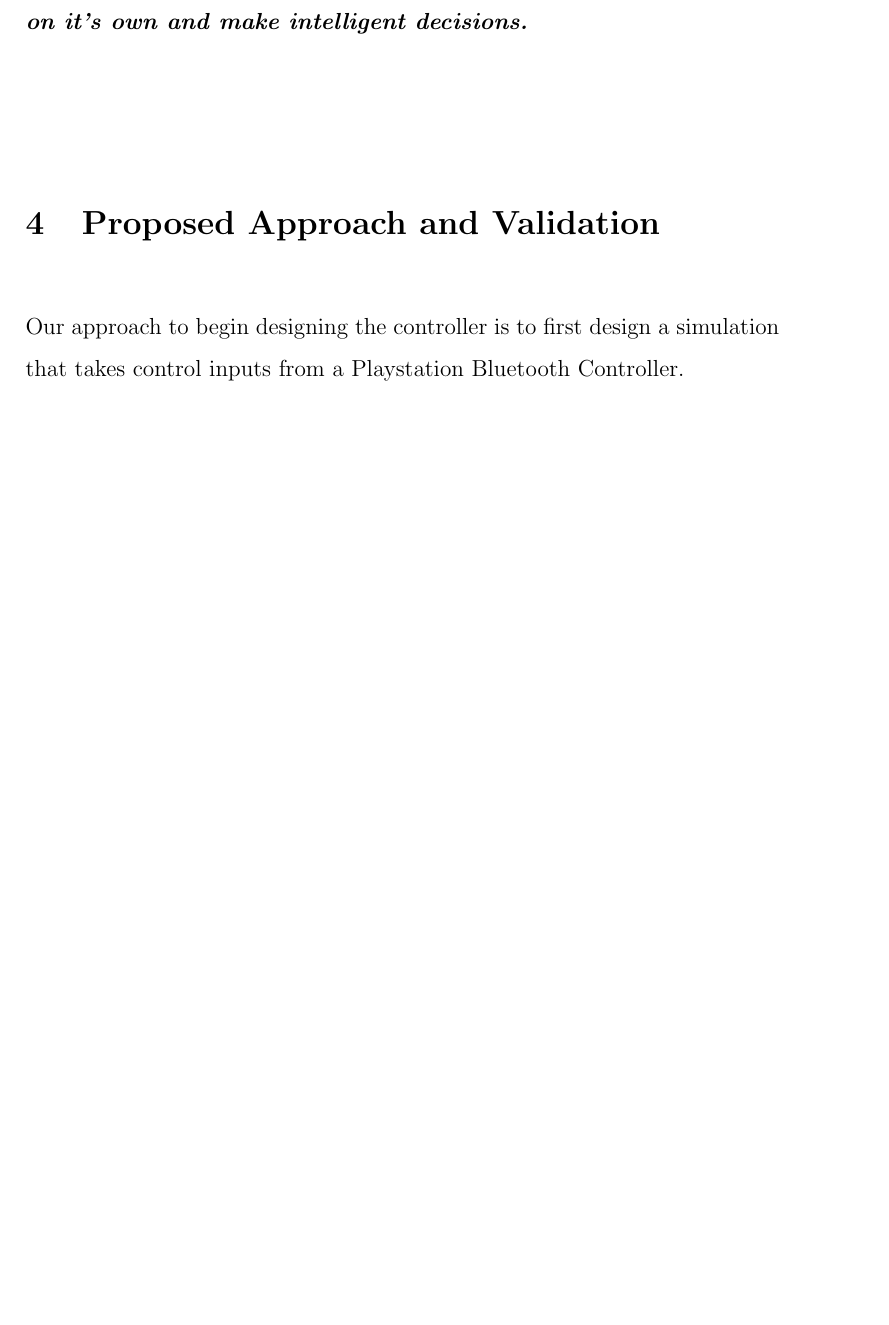
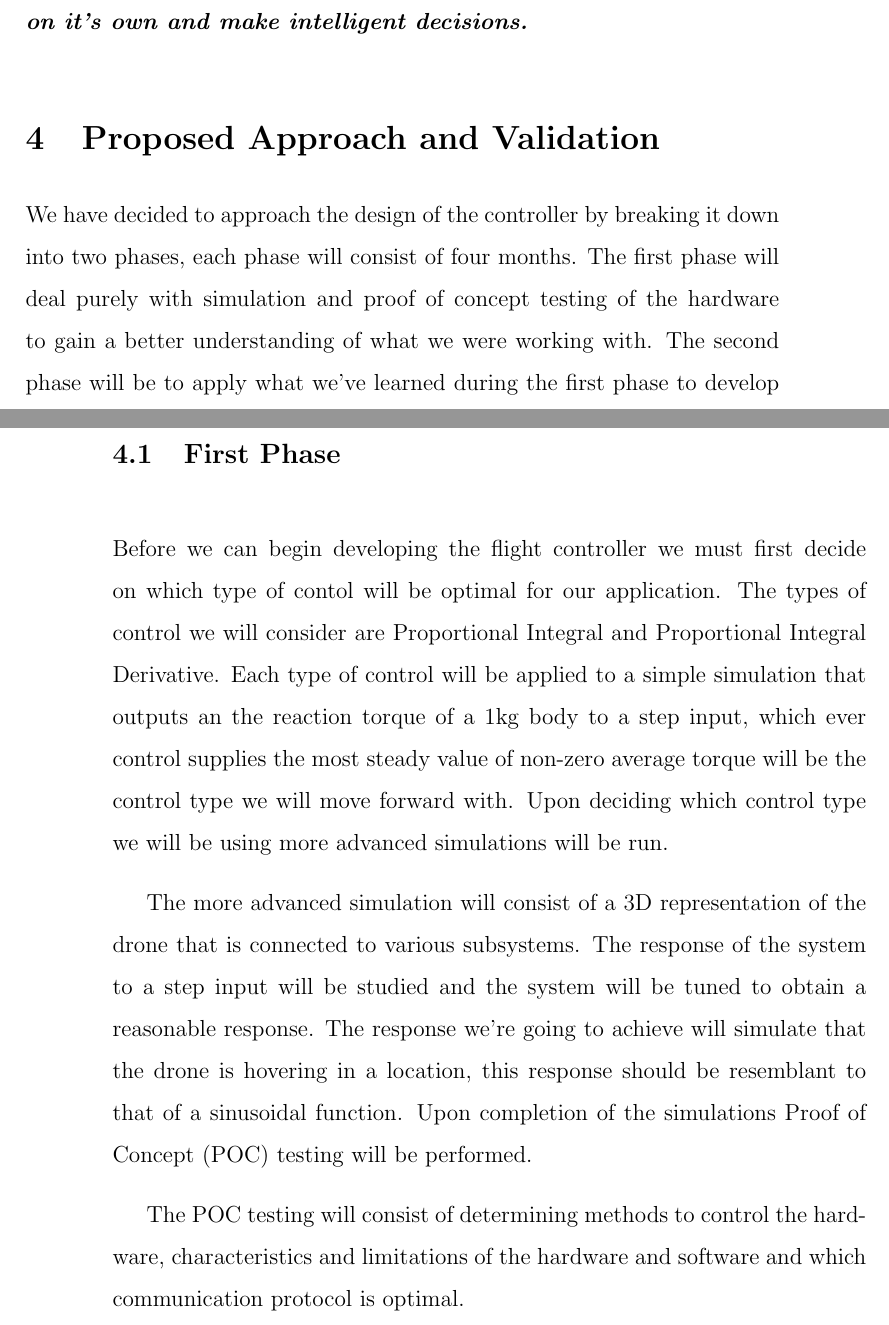
Before and after one commit to Brendoncamm/SYP, a LaTeX paper (Documents/First Semester Report/report.tex, which reads Documents/First Semester Report/Section Verbatim/approach_validation.tex): part of page 10 of 19 before the commit and two parts of pages 10 and 11 of 20 after it, the two joined at a grey line, cut so that both start at the same text, the shorter picture padded with empty space. Compiled offline with pdfLaTeX.

Commit message:
Updated Report
Making good progress on the Approach & Validation section.

```diff
--- a/Documents/First Semester Report/Section Verbatim/approach_validation.tex
+++ b/Documents/First Semester Report/Section Verbatim/approach_validation.tex
@@ -1,4 +1,11 @@
 %This file discusses our proposed approach and validation methods.
 %This file should be icluded in main document with \input{file}
 \section{Proposed Approach and Validation}
-Our approach to begin designing the controller is to first design a simulation that takes control inputs from a Playstation Bluetooth Controller.
+We have decided to approach the design of the controller by breaking it down into two phases, each phase will consist of four months. The first phase will deal purely with simulation and proof of concept testing of the hardware to gain a better understanding of what we were working with. The second phase will be to apply what we've learned during the first phase to develop the flight controller software.
+
+\subsection{First Phase}
+Before we can begin developing the flight controller we must first decide on which type of contol will be optimal for our application. The types of control we will consider are Proportional Integral and Proportional Integral Derivative. Each type of control will be applied to a simple simulation that outputs an the reaction torque of a 1kg body to a step input, which ever control supplies the most steady value of non-zero average torque will be the control type we will move forward with. Upon deciding which control type we will be using more advanced simulations will be run.
+
+The more advanced simulation will consist of a 3D representation of the drone that is connected to various subsystems. The response of the system to a step input will be studied and the system will be tuned to obtain a reasonable response. The response we're going to achieve will simulate that the drone is hovering in a location, this response should be resemblant to that of a sinusoidal function. Upon completion of the simulations Proof of Concept (POC) testing will be performed.
+
+The POC testing will consist of determining methods to control the hardware, characteristics and limitations of the hardware and software and which communication protocol is optimal.
```
Also changed, not shown: Documents/First Semester Report/report.pdf.
